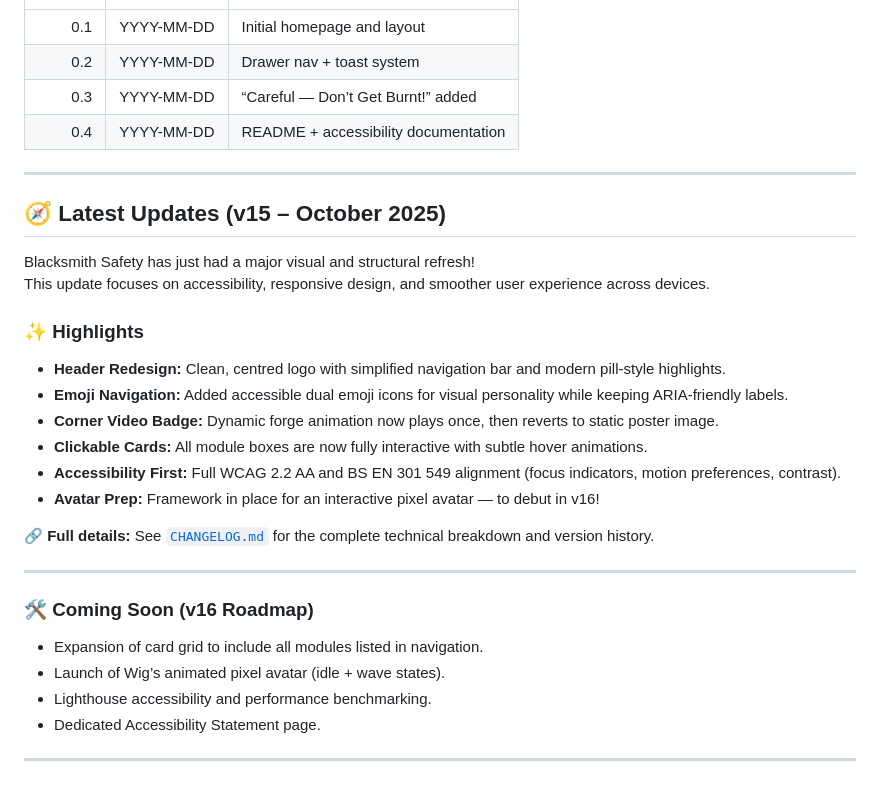
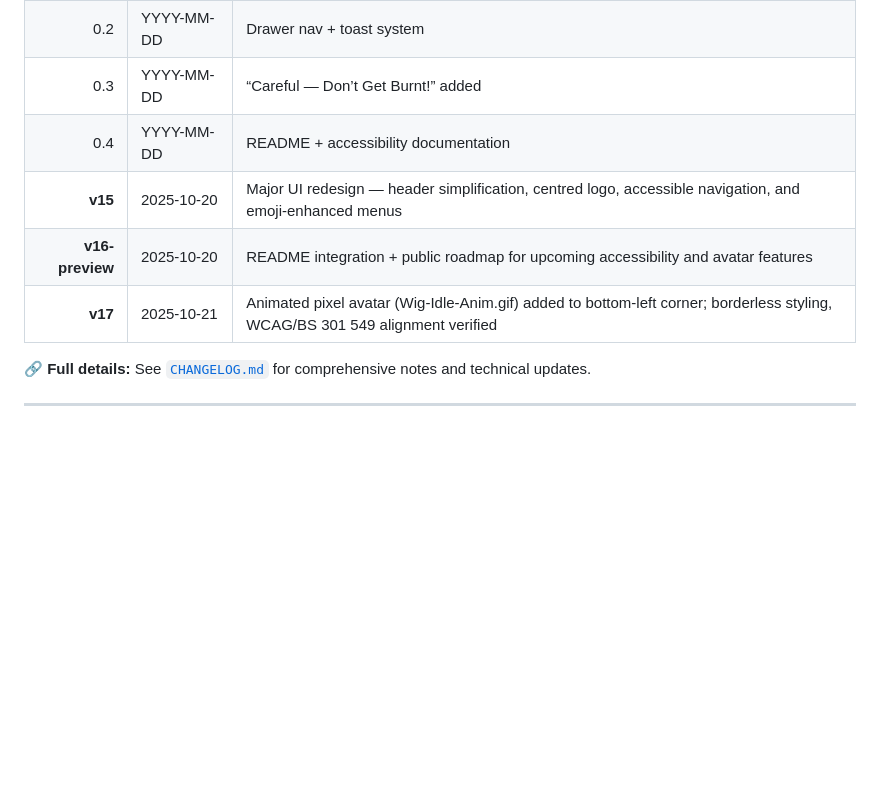
Before and after one commit to DanForgedFrameworks/blacksmith-safety, a Markdown page: README.md, the part around the change. GitHub-like rendering; blank space fills up the shorter version.

```diff
--- a/README.md
+++ b/README.md
@@ -170,30 +170,10 @@ MIT — reuse/adapt for educational purposes with attribution.
 | 0.2 | YYYY-MM-DD | Drawer nav + toast system |
 | 0.3 | YYYY-MM-DD | “Careful — Don’t Get Burnt!” added |
 | 0.4 | YYYY-MM-DD | README + accessibility documentation |
+| **v15** | 2025-10-20 | Major UI redesign — header simplification, centred logo, accessible navigation, and emoji-enhanced menus |
+| **v16-preview** | 2025-10-20 | README integration + public roadmap for upcoming accessibility and avatar features |
+| **v17** | 2025-10-21 | Animated pixel avatar (Wig-Idle-Anim.gif) added to bottom-left corner; borderless styling, WCAG/BS 301 549 alignment verified |
+
+🔗 **Full details:** See [`CHANGELOG.md`](CHANGELOG.md) for comprehensive notes and technical updates.
 
 ---
-
-## 🧭 Latest Updates (v15 – October 2025)
-
-Blacksmith Safety has just had a major visual and structural refresh!
-This update focuses on accessibility, responsive design, and smoother user experience across devices.
-
-### ✨ Highlights
-- **Header Redesign:** Clean, centred logo with simplified navigation bar and modern pill-style highlights.
-- **Emoji Navigation:** Added accessible dual emoji icons for visual personality while keeping ARIA-friendly labels.
-- **Corner Video Badge:** Dynamic forge animation now plays once, then reverts to static poster image.
-- **Clickable Cards:** All module boxes are now fully interactive with subtle hover animations.
-- **Accessibility First:** Full WCAG 2.2 AA and BS EN 301 549 alignment (focus indicators, motion preferences, contrast).
-- **Avatar Prep:** Framework in place for an interactive pixel avatar — to debut in v16!
-
-🔗 **Full details:** See [`CHANGELOG.md`](CHANGELOG.md) for the complete technical breakdown and version history.
-
----
-
-### 🛠️ Coming Soon (v16 Roadmap)
-- Expansion of card grid to include all modules listed in navigation.
-- Launch of Wig’s animated pixel avatar (idle + wave states).
-- Lighthouse accessibility and performance benchmarking.
-- Dedicated Accessibility Statement page.
-
----
```
